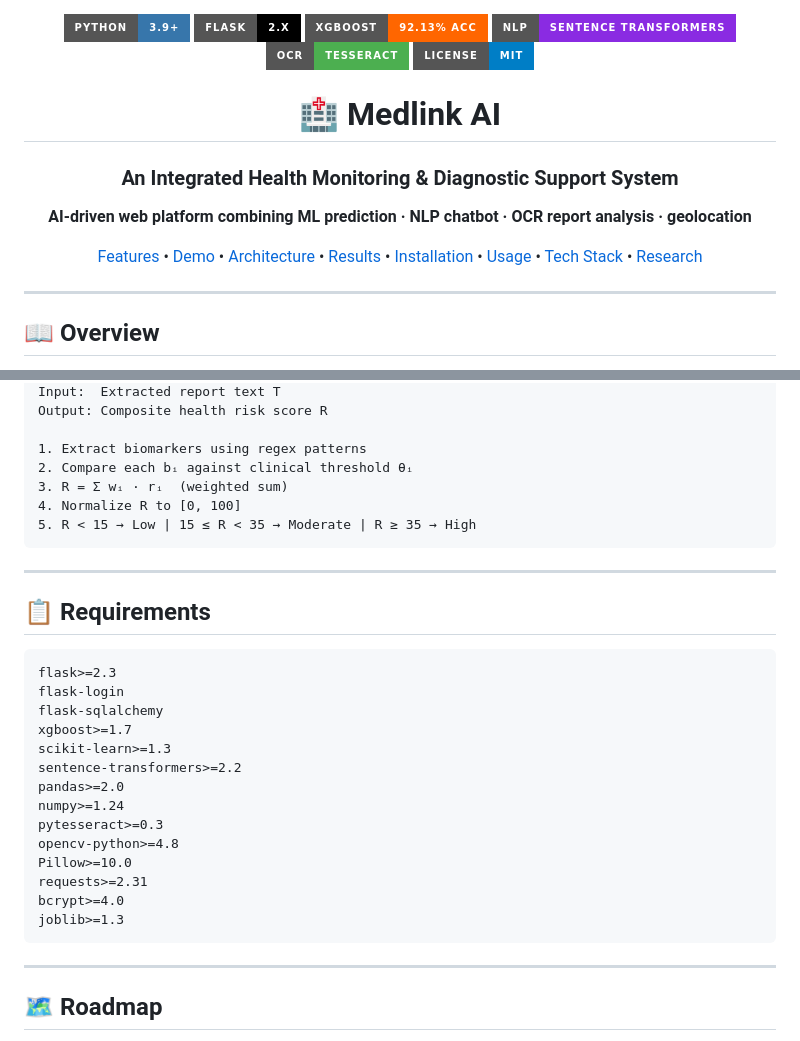
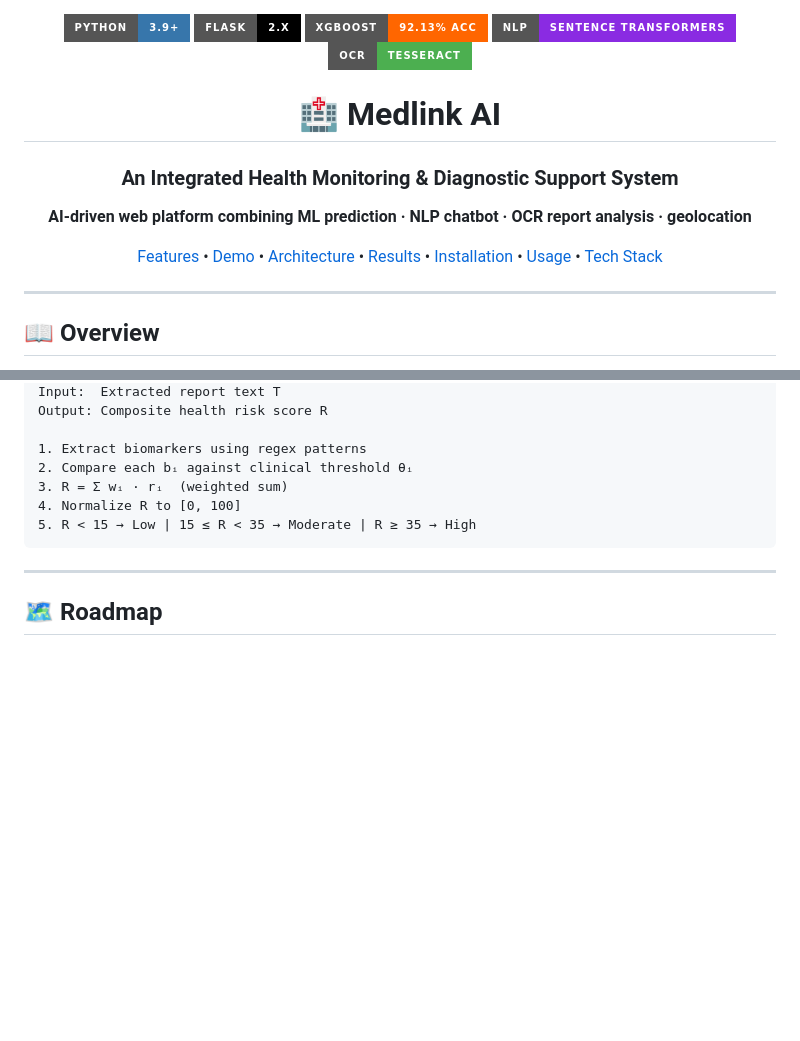
Before and after one commit to harjassunejagit/Medlink-AI-An-Integrated-Health-Monitoring-and-Diagnostic-Support-System, a Markdown page: README.md, 2 parts joined by grey strips. Drawn GitHub-style; badges without logos; blank space fills up the shorter version.

Commit message:
readme finalized

````diff
--- a/README.md
+++ b/README.md
@@ -5,7 +5,6 @@
 <img src="https://img.shields.io/badge/XGBoost-92.13%25_Acc-FF6600?style=for-the-badge"/>
 <img src="https://img.shields.io/badge/NLP-Sentence_Transformers-8A2BE2?style=for-the-badge"/>
 <img src="https://img.shields.io/badge/OCR-Tesseract-4CAF50?style=for-the-badge"/>
-<img src="https://img.shields.io/badge/License-MIT-blue?style=for-the-badge"/>
 
 # 🏥 Medlink AI
 
@@ -14,7 +13,7 @@
 **AI-driven web platform combining ML prediction · NLP chatbot · OCR report analysis · geolocation**
 
 
-[Features](#-features) • [Demo](#-modules-at-a-glance) • [Architecture](#-system-architecture) • [Results](#-model-performance) • [Installation](#-installation) • [Usage](#-usage) • [Tech Stack](#-tech-stack) • [Research](#-research-paper)
+[Features](#-features) • [Demo](#-modules-at-a-glance) • [Architecture](#-system-architecture) • [Results](#-model-performance) • [Installation](#-installation) • [Usage](#-usage) • [Tech Stack](#-tech-stack)
 
 </div>
 
@@ -356,27 +355,6 @@ Output: Composite health risk score R
 
 ---
 
-## 📋 Requirements
-
-```txt
-flask>=2.3
-flask-login
-flask-sqlalchemy
-xgboost>=1.7
-scikit-learn>=1.3
-sentence-transformers>=2.2
-pandas>=2.0
-numpy>=1.24
-pytesseract>=0.3
-opencv-python>=4.8
-Pillow>=10.0
-requests>=2.31
-bcrypt>=4.0
-joblib>=1.3
-```
-
----
-
 ## 🗺️ Roadmap
 
 - [ ] Real-time ECG signal analysis module
````
